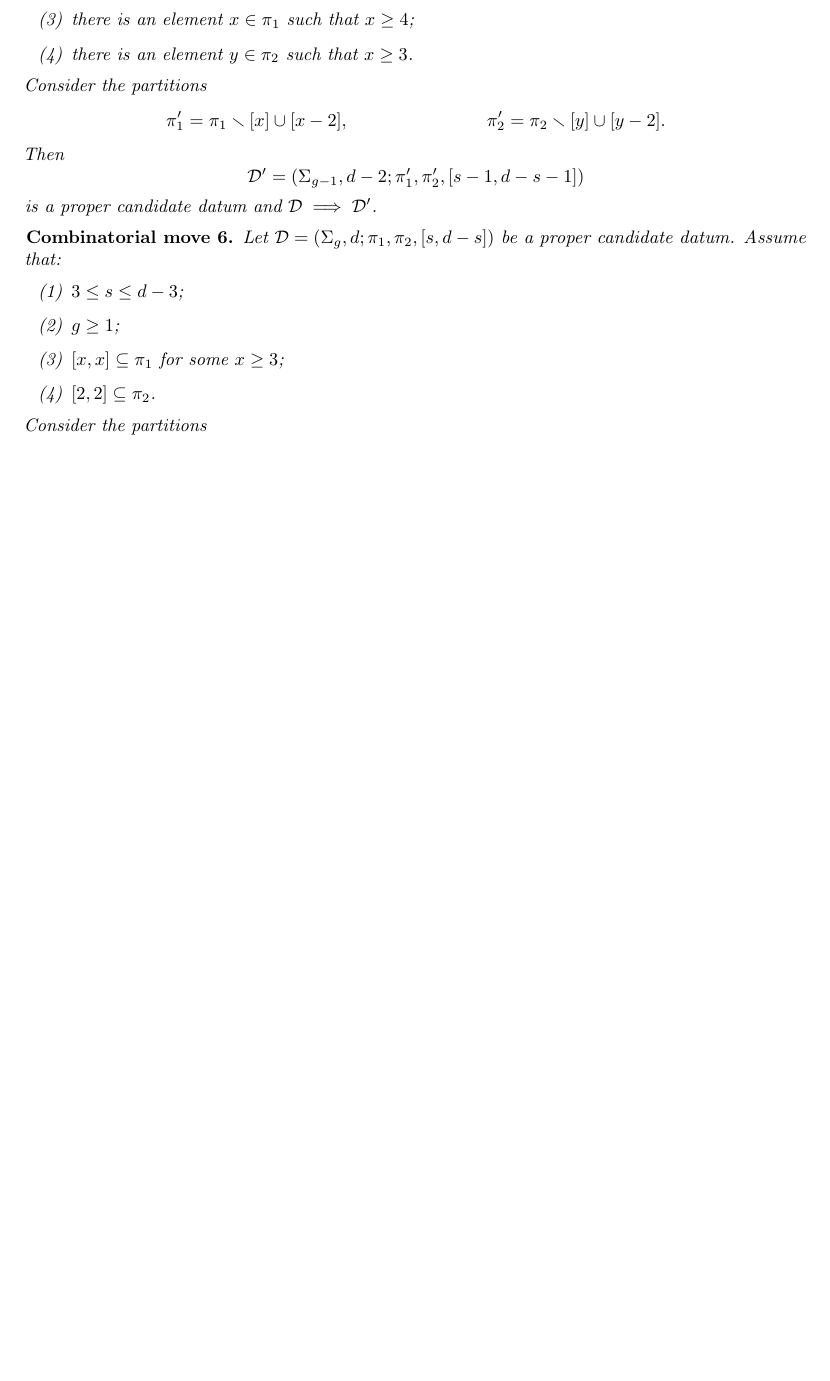
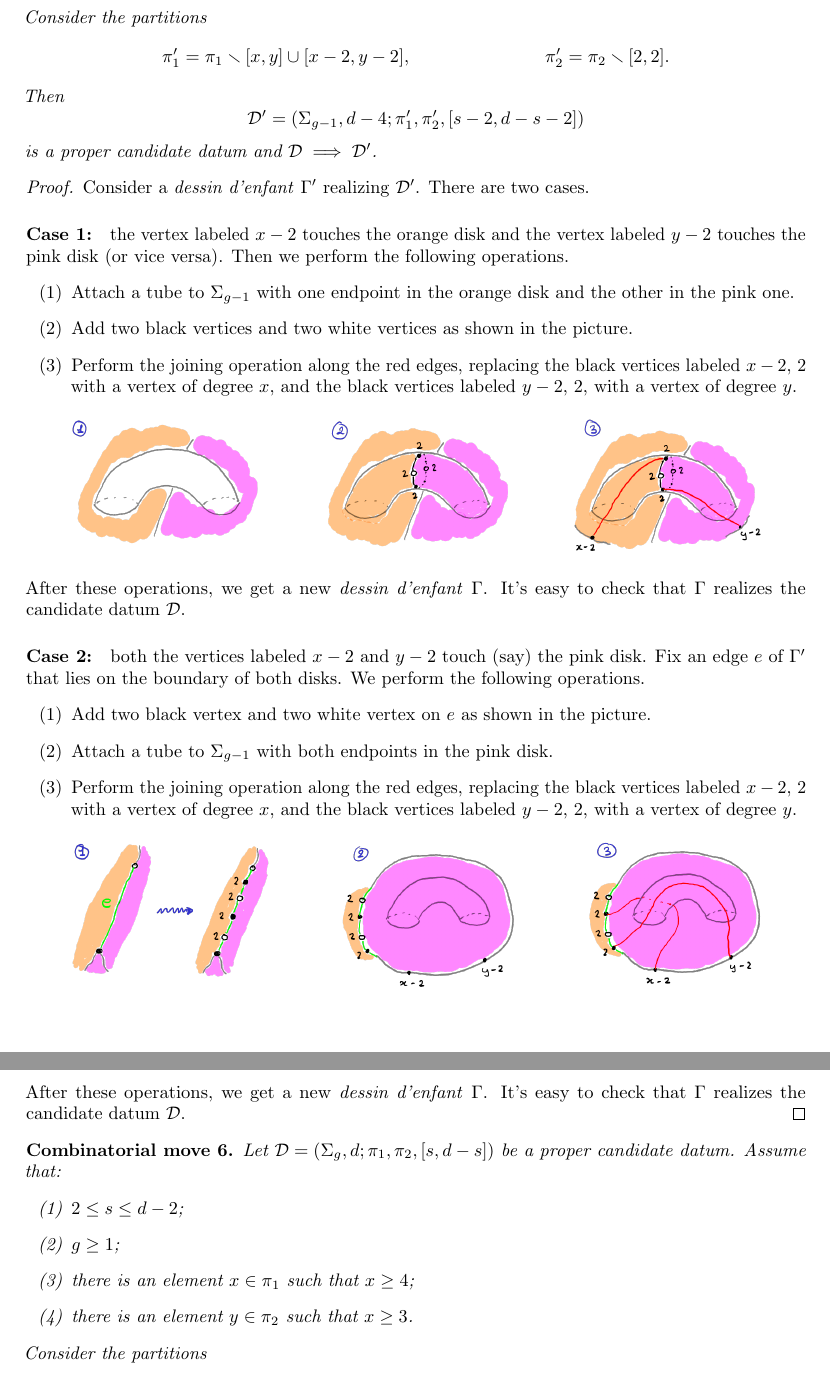
Before and after one commit to filippobaroni/master-thesis-hurwitz, a LaTeX document (report1/report1.tex): part of page 5 of 12 before the commit and two parts of pages 6 and 7 of 14 after it, the two joined at a grey line, cut so that both start at the same text, the shorter picture padded with empty space. The pictures show the PDF file report1/report1.pdf that the author committed with the source.

Commit message:
lun 22 feb 2021, 18:14:32, CET

```diff
--- a/report1/report1.tex
+++ b/report1/report1.tex
@@ -105,7 +105,7 @@ Consider a \dessin{} $\Gamma'$ realizing $\mathcal{D}'$. Since the orange disk h
 \begin{center}
 \includegraphics[width=.9\textwidth]{move1}
 \end{center}
-After these operations, we get a new \dessin{} $\Gamma$. It's easy to check that $\Gamma$ realizes the datum $\mathcal{D}$.
+After these operations, we get a new \dessin{} $\Gamma$. It's easy to check that $\Gamma$ realizes the candidate datum $\mathcal{D}$.
 \end{proof}
 
 \begin{combinatorialmove}\label{move:s2-23-22}
@@ -133,7 +133,7 @@ Consider a \dessin{} $\Gamma'$ realizing $\mathcal{D}'$. We perform the followin
 \begin{center}
 \includegraphics[width=.9\textwidth]{move2}
 \end{center}
-After these operations, we get a new \dessin{} $\Gamma$. It's easy to check that $\Gamma$ realizes the datum $\mathcal{D}$.
+After these operations, we get a new \dessin{} $\Gamma$. It's easy to check that $\Gamma$ realizes the candidate datum $\mathcal{D}$.
 \end{proof}
 
 \begin{combinatorialmove}\label{move:113}
@@ -153,7 +153,7 @@ Then
 is a proper candidate datum and $\mathcal{D}\cmove\mathcal{D}'$.
 \end{combinatorialmove}
 \begin{proof}
-Consider a \dessin{} $\Gamma'$ realizing $\mathcal{D}'$. Since $[1,1,1,1,1]\subs\pi_1'$, we can assume without loss of generality that there are at least three black vertices labeled $1$ touching the pink disk. Then we can follow the strategy presented in the proof of \cref{move:s1-3} (with $x_1=x_2=x_3=1$) to obtain a new \dessin{} $\Gamma$ which realizes $\mathcal{D}$.
+Consider a \dessin{} $\Gamma'$ realizing $\mathcal{D}'$. Since $[1,1,1,1,1]\subs\pi_1'$, we can assume without loss of generality that there are at least three black vertices labeled $1$ touching the pink disk. Then we can follow the strategy presented in the proof of \cref{move:s1-3} (with $x_1=x_2=x_3=1$) to obtain a new \dessin{} $\Gamma$ which realizes the candidate datum $\mathcal{D}$.
 \end{proof}
 
 \begin{combinatorialmove}\label{move:4-2}
@@ -180,22 +180,64 @@ Consider a \dessin{} $\Gamma'$ realizing $\mathcal{D}'$. There are two cases.
 \begin{enumerate}
 \item Attach a tube to $\Sigma_{g-1}$ with one endpoint in the orange disk and the other in the pink one.
 \item Add one black vertex and one white vertex as shown in the picture.
-\item Perform the joining operation along the red edges.
+\item Perform the joining operation along the red edges, replacing the black vertices labeled $x_1$, $x_2$ and $2$ with a vertex of degree $x$.
 \end{enumerate}
 \begin{center}
 \includegraphics[width=.9\textwidth]{move4-1}
 \end{center}
-After these operations, we get a new \dessin{} $\Gamma$. It's easy to check that $\Gamma$ realizes the datum $\mathcal{D}$.
+After these operations, we get a new \dessin{} $\Gamma$. It's easy to check that $\Gamma$ realizes the candidate datum $\mathcal{D}$.
 \paragraph{Case 2:} both the vertices labeled $x_1$ and $x_2$ touch (say) the pink disk. Fix an edge $e$ of $\Gamma'$ that lies on the boundary of both disks. We perform the following operations.
 \begin{enumerate}
 \item Add one black vertex and one white vertex on $e$ as shown in the picture.
 \item Attach a tube to $\Sigma_{g-1}$ with both endpoints in the pink disk.
-\item Perform the joining operation along the red edges.
+\item Perform the joining operation along the red edges, replacing the black vertices labeled $x_1$, $x_2$ and $2$ with a vertex of degree $x$.
 \end{enumerate}
 \begin{center}
 \includegraphics[width=.9\textwidth]{move4-2}
 \end{center}
-After these operations, we get a new \dessin{} $\Gamma$. It's easy to check that $\Gamma$ realizes the datum $\mathcal{D}$.
+After these operations, we get a new \dessin{} $\Gamma$. It's easy to check that $\Gamma$ realizes the candidate datum $\mathcal{D}$.
+\end{proof}
+
+\begin{combinatorialmove}\label{move:33-22}
+Let $\mathcal{D}=\datum{\Sigma_g,d}{\pi_1,\pi_2,[s,d-s]}$ be a proper candidate datum. Assume that:
+\begin{enumerate}
+\item $3\le s\le d-3$;
+\item $g\ge 1$;
+\item $[x,y]\subs\pi_1$ for some $x\ge 3$, $y\ge 3$;
+\item $[2,2]\subs\pi_2$.
+\end{enumerate}
+Consider the partitions
+\begin{align*}
+\pi_1'=\pi_1\setminus[x,y]\cup[x-2,y-2],&&\pi_2'=\pi_2\setminus[2,2].
+\end{align*}
+Then
+\[
+\mathcal{D}'=\datum{\Sigma_{g-1},d-4}{\pi_1',\pi_2',[s-2,d-s-2]}
+\]
+is a proper candidate datum and $\mathcal{D}\cmove\mathcal{D}'$.
+\end{combinatorialmove}
+\begin{proof}
+Consider a \dessin{} $\Gamma'$ realizing $\mathcal{D}'$. There are two cases.
+\paragraph{Case 1:} the vertex labeled $x-2$ touches the orange disk and the vertex labeled $y-2$ touches the pink disk (or vice versa). Then we perform the following operations.
+\begin{enumerate}
+\item Attach a tube to $\Sigma_{g-1}$ with one endpoint in the orange disk and the other in the pink one.
+\item Add two black vertices and two white vertices as shown in the picture.
+\item Perform the joining operation along the red edges, replacing the black vertices labeled $x-2$, $2$ with a vertex of degree $x$, and the black vertices labeled $y-2$, $2$, with a vertex of degree $y$.
+\end{enumerate}
+\begin{center}
+\includegraphics[width=.9\textwidth]{move5-1}
+\end{center}
+After these operations, we get a new \dessin{} $\Gamma$. It's easy to check that $\Gamma$ realizes the candidate datum $\mathcal{D}$.
+\paragraph{Case 2:} both the vertices labeled $x-2$ and $y-2$ touch (say) the pink disk. Fix an edge $e$ of $\Gamma'$ that lies on the boundary of both disks. We perform the following operations.
+\begin{enumerate}
+\item Add two black vertex and two white vertex on $e$ as shown in the picture.
+\item Attach a tube to $\Sigma_{g-1}$ with both endpoints in the pink disk.
+\item Perform the joining operation along the red edges, replacing the black vertices labeled $x-2$, $2$ with a vertex of degree $x$, and the black vertices labeled $y-2$, $2$, with a vertex of degree $y$.
+\end{enumerate}
+\begin{center}
+\includegraphics[width=.9\textwidth]{move5-2}
+\end{center}
+After these operations, we get a new \dessin{} $\Gamma$. It's easy to check that $\Gamma$ realizes the candidate datum $\mathcal{D}$.
 \end{proof}
 
 \begin{combinatorialmove}\label{move:4-3}
@@ -226 +257,0 @@ Let $\mathcal{D}=\datum{\Sigma_g,d}{\pi_1,\pi_2,[s,d-s]}$ be a proper candidate
-\item $[2,2]\subs\pi_2$.
@@ -230 +257,0 @@ Consider the partitions
-\pi_1'=\pi_1\setminus[x,x]\cup[x-2,x-2],&&\pi_2'=\pi_2\setminus[2,2].
```
Also changed, not shown: report1/pictures/move4-2.png (added), report1/pictures/move5-1.png (added), report1/pictures/move5-2.png (added), report1/report1.pdf, report1/report1.tex (21 more changed lines).
